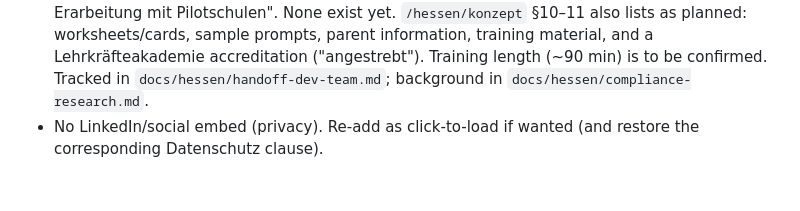
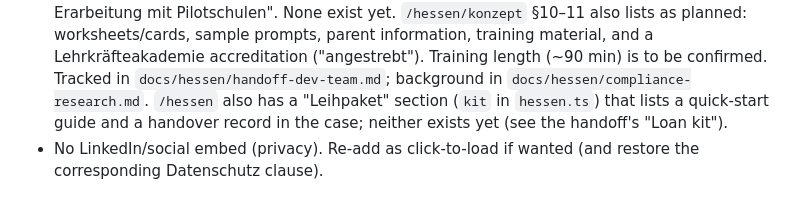
Before and after one commit to hexacat42/hexacat42.github.io, a Markdown page: CLAUDE.md, the part around the change. Rendered like a GitHub page.

Commit message:
CLAUDE.md: note the loan kit's promised printed items
Co-Authored-By: Claude Opus 5.5 (1M context) <noreply@anthropic.com>
Claude-Session: https://claude.ai/code/session_01MQe34VKYswDLGQtxxGLMmq

```diff
--- a/CLAUDE.md
+++ b/CLAUDE.md
@@ -110,5 +110,7 @@ never by hand-editing another repo's compiled output. See
   as planned: worksheets/cards, sample prompts, parent information, training material, and a
   Lehrkräfteakademie accreditation ("angestrebt"). Training length (~90 min) is to be confirmed. Tracked in
   `docs/hessen/handoff-dev-team.md`; background in `docs/hessen/compliance-research.md`.
+  `/hessen` also has a "Leihpaket" section (`kit` in `hessen.ts`) that lists a quick-start
+  guide and a handover record in the case; neither exists yet (see the handoff's "Loan kit").
 - No LinkedIn/social embed (privacy). Re-add as click-to-load if wanted (and
   restore the corresponding Datenschutz clause).
```
